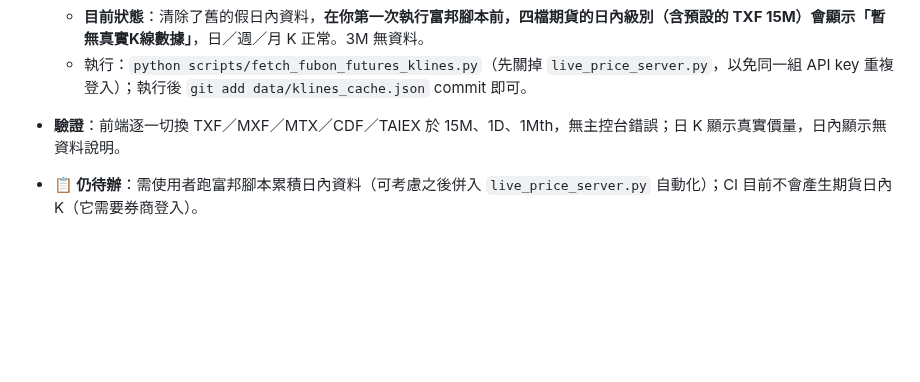
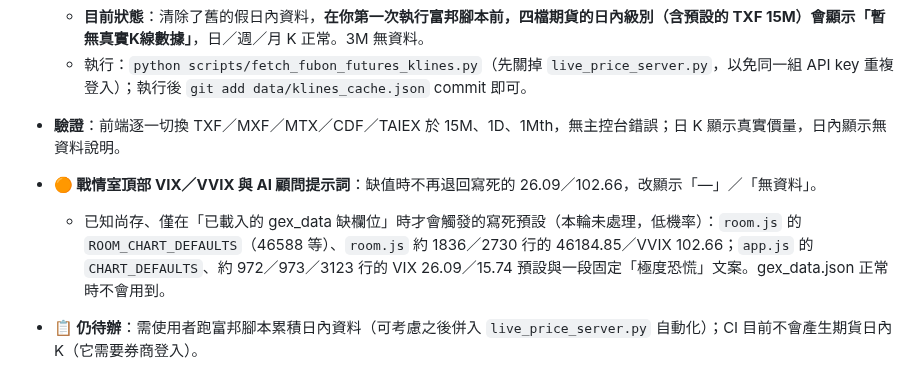
Before and after one commit to bluebirdfinder/TXO-GEX-Dashboard, a Markdown page: HISTORY.md, the part around the change. GitHub-like rendering; blank space fills up the shorter version.

Commit message:
docs: HISTORY v64.10 — note VIX/VVIX cleanup and remaining default literals
Co-Authored-By: Claude Sonnet 5 <noreply@anthropic.com>

```diff
--- a/HISTORY.md
+++ b/HISTORY.md
@@ -51,6 +51,9 @@
   - 執行：`python scripts/fetch_fubon_futures_klines.py`（先關掉 `live_price_server.py`，以免同一組 API key 重複登入）；執行後 `git add data/klines_cache.json` commit 即可。
 
 - **驗證**：前端逐一切換 TXF／MXF／MTX／CDF／TAIEX 於 15M、1D、1Mth，無主控台錯誤；日 K 顯示真實價量，日內顯示無資料說明。
+
+- **🟠 戰情室頂部 VIX／VVIX 與 AI 顧問提示詞**：缺值時不再退回寫死的 26.09／102.66，改顯示「—」／「無資料」。
+  - 已知尚存、僅在「已載入的 gex_data 缺欄位」時才會觸發的寫死預設（本輪未處理，低機率）：`room.js` 的 `ROOM_CHART_DEFAULTS`（46588 等）、`room.js` 約 1836／2730 行的 46184.85／VVIX 102.66；`app.js` 的 `CHART_DEFAULTS`、約 972／973／3123 行的 VIX 26.09／15.74 預設與一段固定「極度恐慌」文案。gex_data.json 正常時不會用到。
 
 - **📋 仍待辦**：需使用者跑富邦腳本累積日內資料（可考慮之後併入 `live_price_server.py` 自動化）；CI 目前不會產生期貨日內 K（它需要券商登入）。
 
```
